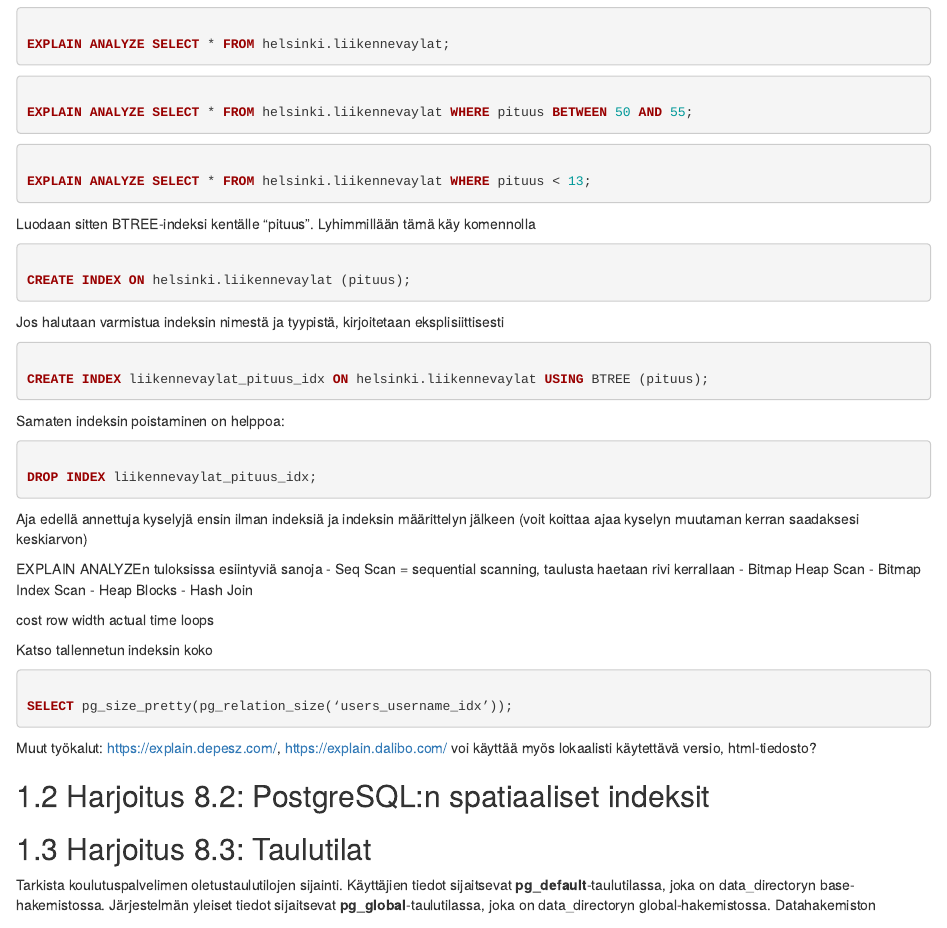
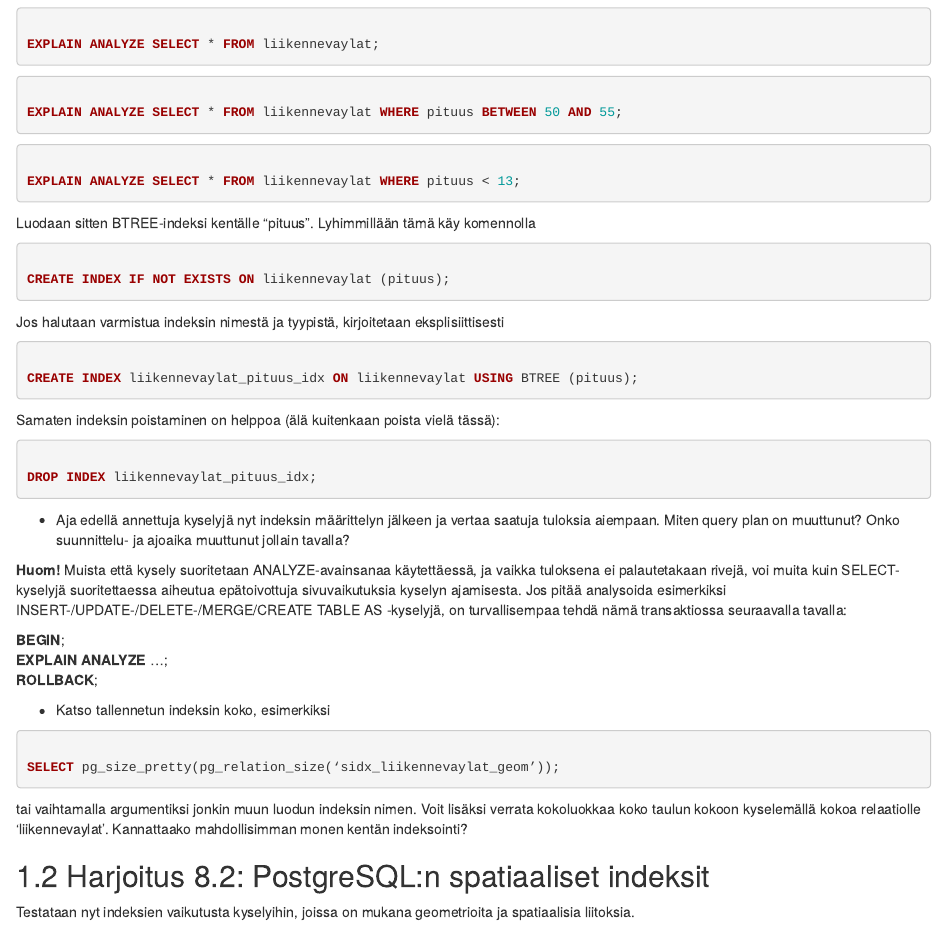
Before and after one commit to GispoCoding/GSXX_PostGIS_Advanced_Workshop, an R Markdown document (harjoitukset/08_harjoitus_8.Rmd): the page in a window 1100 px wide, from 630 px down before the commit and from 880 px down after it, so that both start at the same text. Rendered offline with R 4.5, knitr and Pandoc, with nearby package versions; drawn as R Markdown's standard HTML page in place of the format the file asks for.

Commit message:
add finalized last exercise

````diff
--- a/harjoitukset/08_harjoitus_8.Rmd
+++ b/harjoitukset/08_harjoitus_8.Rmd
@@ -33,7 +47,7 @@ Tarkastellaan tätä muutamien esimerkkikyselyiden avulla:
 :::code-box
 ```sql
 
-EXPLAIN ANALYZE SELECT * FROM helsinki.liikennevaylat;
+EXPLAIN ANALYZE SELECT * FROM liikennevaylat;
 
 ```
 :::
@@ -42,7 +56,7 @@ EXPLAIN ANALYZE SELECT * FROM helsinki.liikennevaylat;
 :::code-box
 ```sql
 
-EXPLAIN ANALYZE SELECT * FROM helsinki.liikennevaylat WHERE pituus BETWEEN 50 AND 55;
+EXPLAIN ANALYZE SELECT * FROM liikennevaylat WHERE pituus BETWEEN 50 AND 55;
 
 ```
 :::
@@ -50,7 +64,7 @@ EXPLAIN ANALYZE SELECT * FROM helsinki.liikennevaylat WHERE pituus BETWEEN 50 AN
 :::code-box
 ```sql
 
-EXPLAIN ANALYZE SELECT * FROM helsinki.liikennevaylat WHERE pituus < 13;
+EXPLAIN ANALYZE SELECT * FROM liikennevaylat WHERE pituus < 13;
 
 ```
 :::
@@ -60,7 +74,7 @@ Luodaan sitten BTREE-indeksi kentälle "pituus". Lyhimmillään tämä käy kome
 :::code-box
 ```sql
 
-CREATE INDEX ON helsinki.liikennevaylat (pituus);
+CREATE INDEX IF NOT EXISTS ON liikennevaylat (pituus);
 
 ```
 :::
@@ -70,12 +84,12 @@ Jos halutaan varmistua indeksin nimestä ja tyypistä, kirjoitetaan eksplisiitti
 :::code-box
 ```sql
 
-CREATE INDEX liikennevaylat_pituus_idx ON helsinki.liikennevaylat USING BTREE (pituus);
+CREATE INDEX liikennevaylat_pituus_idx ON liikennevaylat USING BTREE (pituus);
 
 ```
 :::
 
-Samaten indeksin poistaminen on helppoa:
+Samaten indeksin poistaminen on helppoa (älä kuitenkaan poista vielä tässä):
 
 :::code-box
 ```sql
@@ -85,38 +99,39 @@ DROP INDEX liikennevaylat_pituus_idx;
 ```
 :::
 
-Aja edellä annettuja kyselyjä ensin ilman indeksiä ja indeksin määrittelyn jälkeen (voit koittaa ajaa kyselyn muutaman kerran saadaksesi keskiarvon)
+- Aja edellä annettuja kyselyjä nyt indeksin määrittelyn jälkeen ja vertaa saatuja tuloksia aiempaan. Miten query plan on muuttunut? Onko
+suunnittelu- ja ajoaika muuttunut jollain tavalla?
+
+:::hint-box
+**Huom!** Muista että kysely suoritetaan ANALYZE-avainsanaa käytettäessä, ja vaikka tuloksena ei palautetakaan rivejä, voi muita kuin SELECT-kyselyjä
+suoritettaessa aiheutua epätoivottuja sivuvaikutuksia kyselyn ajamisesta. Jos pitää analysoida esimerkiksi INSERT-/UPDATE-/DELETE-/MERGE/CREATE TABLE AS -kyselyjä,
+on turvallisempaa tehdä nämä transaktiossa seuraavalla tavalla:
+
+**BEGIN**;\
+**EXPLAIN ANALYZE** ...;\
+**ROLLBACK**;
+
+:::
 
 
-
-
-
-
-
-EXPLAIN ANALYZEn tuloksissa esiintyviä sanoja
-- Seq Scan = sequential scanning, taulusta haetaan rivi kerrallaan
-- Bitmap Heap Scan
-- Bitmap Index Scan
-- Heap Blocks
-- Hash Join
-
-cost
-row
-width
-actual time
-loops
-
-Katso tallennetun indeksin koko
+- Katso tallennetun indeksin koko, esimerkiksi
 
 :::code-box
 ```sql
 
-SELECT pg_size_pretty(pg_relation_size(‘users_username_idx’));
+SELECT pg_size_pretty(pg_relation_size(‘sidx_liikennevaylat_geom’));
 
 ```
 :::
 
+tai vaihtamalla argumentiksi jonkin muun luodun indeksin nimen. Voit lisäksi verrata kokoluokkaa koko taulun kokoon kyselemällä
+kokoa relaatiolle 'liikennevaylat'. Kannattaako mahdollisimman monen kentän indeksointi?
 
 
 
-Muut työkalut: https://explain.depesz.com/, https://explain.dalibo.com/ voi käyttää myös lokaalisti käytettävä versio, html-tiedosto?
+## Harjoitus 8.2: PostgreSQL:n spatiaaliset indeksit
+
+Testataan nyt indeksien vaikutusta kyselyihin, joissa on mukana geometrioita ja spatiaalisia liitoksia.
+
+:::code-box
+```sql
@@ -123,3 +150,2 @@ Muut työkalut: https://explain.depesz.com/, https://explain.dalibo.com/ voi kä
 
 
-## Harjoitus 8.2: PostgreSQL:n spatiaaliset indeksit
````
Also changed, not shown: harjoitukset/build/01_harjoitus_1.html, harjoitukset/build/02_harjoitus_2.html, harjoitukset/build/03_harjoitus_3.html, harjoitukset/build/04_harjoitus_4.html, harjoitukset/build/05_harjoitus_5.html, harjoitukset/build/06_harjoitus_6.html, harjoitukset/build/07_harjoitus_7.html, harjoitukset/build/08_harjoitus_8.html, harjoitukset/build/404.html, harjoitukset/build/img/liikennevaylat_indexes.png (added), harjoitukset/build/img/pgadmin_drop_idx.png (added), harjoitukset/build/img/pgadmin_explain_analyze.png (added), harjoitukset/build/index.html, harjoitukset/08_harjoitus_8.Rmd (63 more changed lines).
